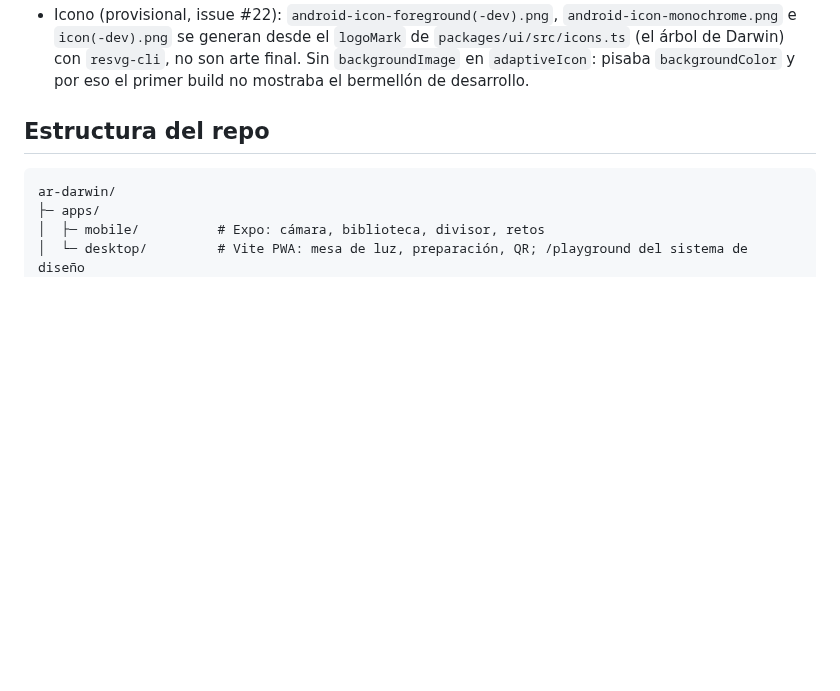
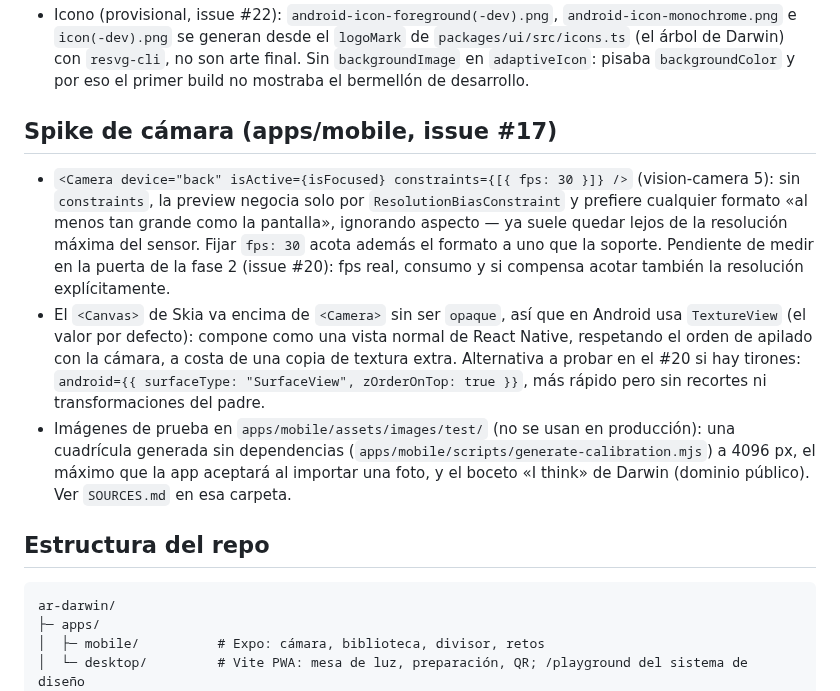
Before and after one commit to mkcodev/ar-darwin, a Markdown page: docs/ARCHITECTURE.md, the part around the change. GitHub-like rendering; blank space fills up the shorter version.

Commit message:
docs: record camera spike decisions and mark roadmap task
ARCHITECTURE.md: constraints={[{ fps: 30 }]} to bias the preview
towards screen resolution instead of the sensor's max, Skia's Canvas
defaulting to TextureView over the camera on Android, and the test
images folder — all to measure for real in issue #20.

Claude-Session: https://claude.ai/code/session_01SRQ6VGYcEgnCQTRfd8jCgP

```diff
--- a/docs/ARCHITECTURE.md
+++ b/docs/ARCHITECTURE.md
@@ -52,6 +52,24 @@ La landing (dominio por decidir) va aparte, con Astro o Next.js, porque ahí sí
   e `icon(-dev).png` se generan desde el `logoMark` de `packages/ui/src/icons.ts` (el árbol de Darwin)
   con `resvg-cli`, no son arte final. Sin `backgroundImage` en `adaptiveIcon`: pisaba `backgroundColor`
   y por eso el primer build no mostraba el bermellón de desarrollo.
+
+## Spike de cámara (apps/mobile, issue #17)
+
+- `<Camera device="back" isActive={isFocused} constraints={[{ fps: 30 }]} />` (vision-camera 5):
+  sin `constraints`, la preview negocia solo por `ResolutionBiasConstraint` y prefiere cualquier
+  formato «al menos tan grande como la pantalla», ignorando aspecto — ya suele quedar lejos de la
+  resolución máxima del sensor. Fijar `fps: 30` acota además el formato a uno que la soporte.
+  Pendiente de medir en la puerta de la fase 2 (issue #20): fps real, consumo y si compensa acotar
+  también la resolución explícitamente.
+- El `<Canvas>` de Skia va encima de `<Camera>` sin ser `opaque`, así que en Android usa
+  `TextureView` (el valor por defecto): compone como una vista normal de React Native, respetando
+  el orden de apilado con la cámara, a costa de una copia de textura extra. Alternativa a probar en
+  el #20 si hay tirones: `android={{ surfaceType: "SurfaceView", zOrderOnTop: true }}`, más rápido
+  pero sin recortes ni transformaciones del padre.
+- Imágenes de prueba en `apps/mobile/assets/images/test/` (no se usan en producción): una
+  cuadrícula generada sin dependencias (`apps/mobile/scripts/generate-calibration.mjs`) a 4096 px,
+  el máximo que la app aceptará al importar una foto, y el boceto «I think» de Darwin (dominio
+  público). Ver `SOURCES.md` en esa carpeta.
 
 ## Estructura del repo
 
```
Also changed, not shown: docs/ROADMAP.md (+1 -1 lines).
